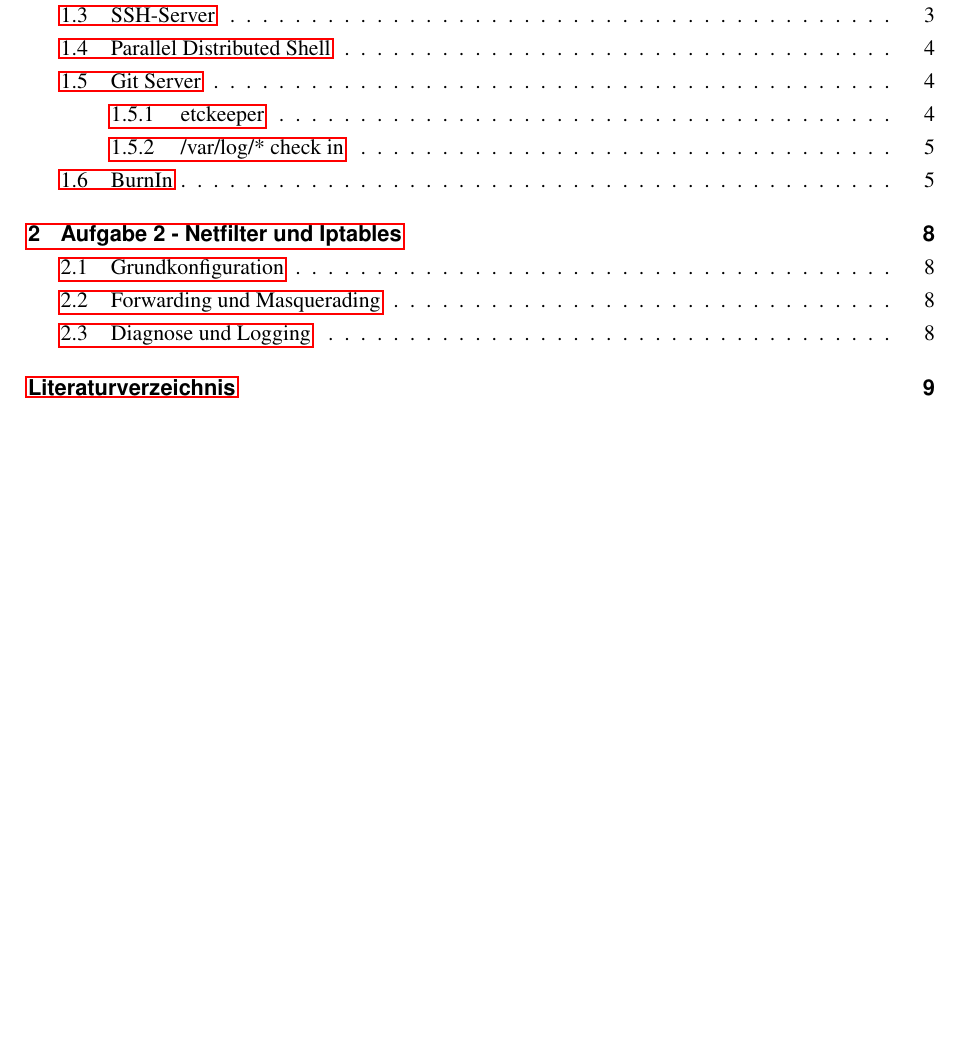
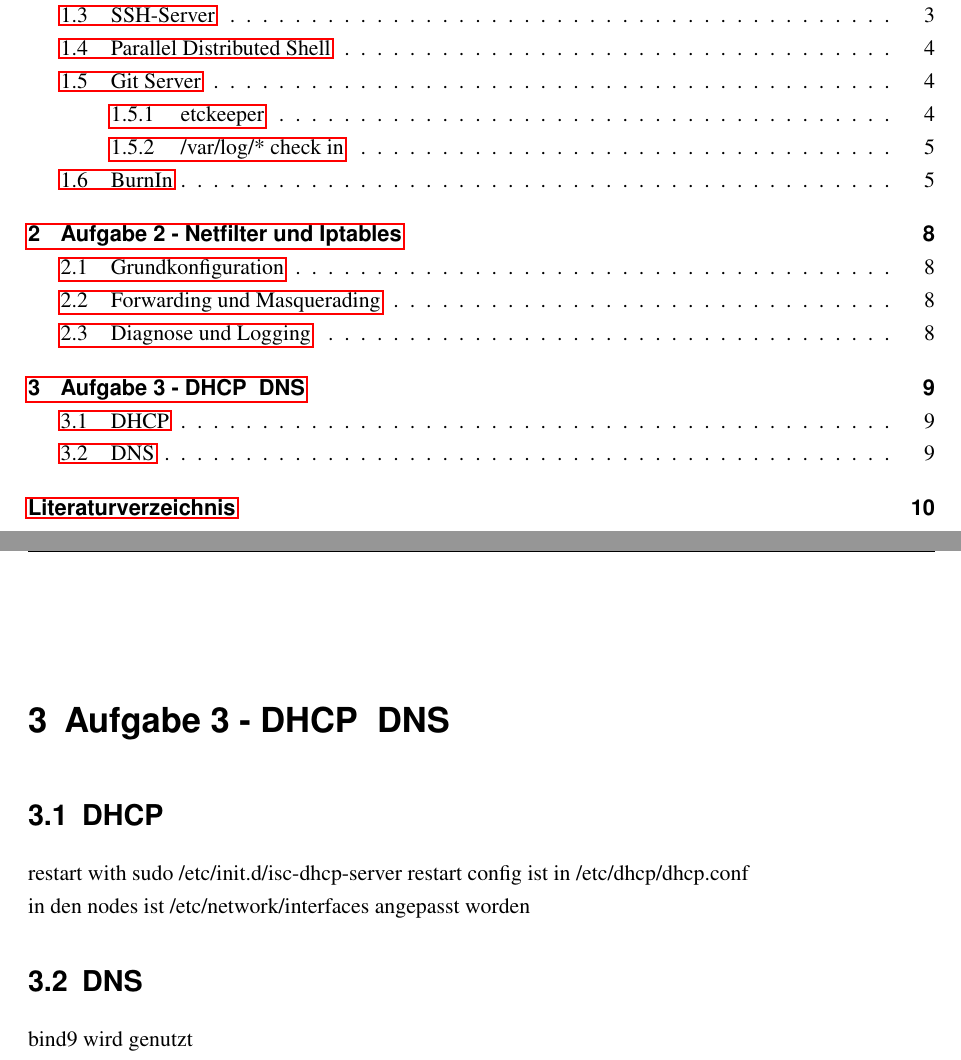
Before and after one commit to nullsub/configs, a LaTeX thesis (dok/doku.tex, which reads dok/aufg3.tex): part of page 2 of 12 before the commit and two parts of pages 2 and 10 of 13 after it, the two joined at a grey line, cut so that both start at the same text, the shorter picture padded with empty space. Compiled offline with pdfLaTeX.

Commit message:
add dhcp dok

```diff
--- /dev/null
+++ b/dok/aufg3.tex
@@ -0,0 +1,10 @@
+\chapter{Aufgabe 3 - DHCP & DNS}
+\section{DHCP}
+restart with
+sudo /etc/init.d/isc-dhcp-server restart
+config ist in /etc/dhcp/dhcp.conf
+
+in den nodes ist /etc/network/interfaces angepasst worden
+
+\section{DNS}
+bind9 wird genutzt
```
Also changed, not shown: dok/doku.tex (+1 -1 lines).
